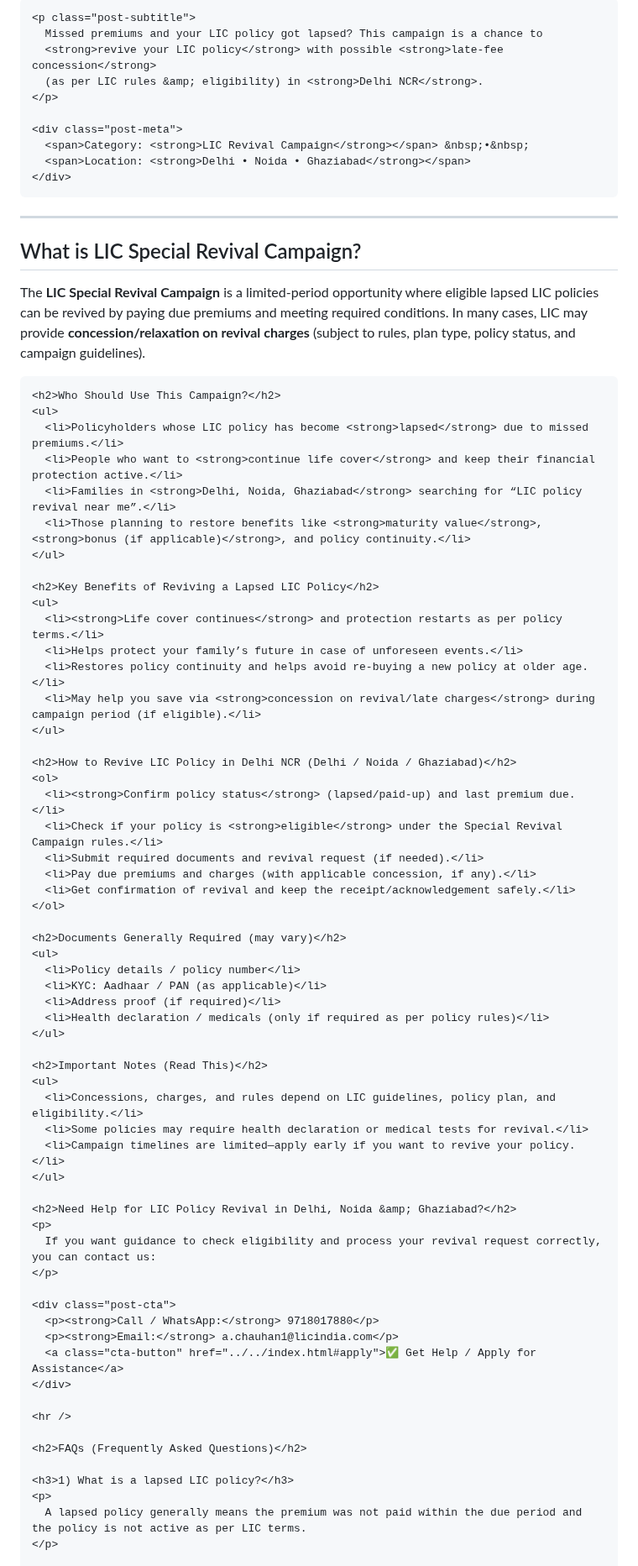
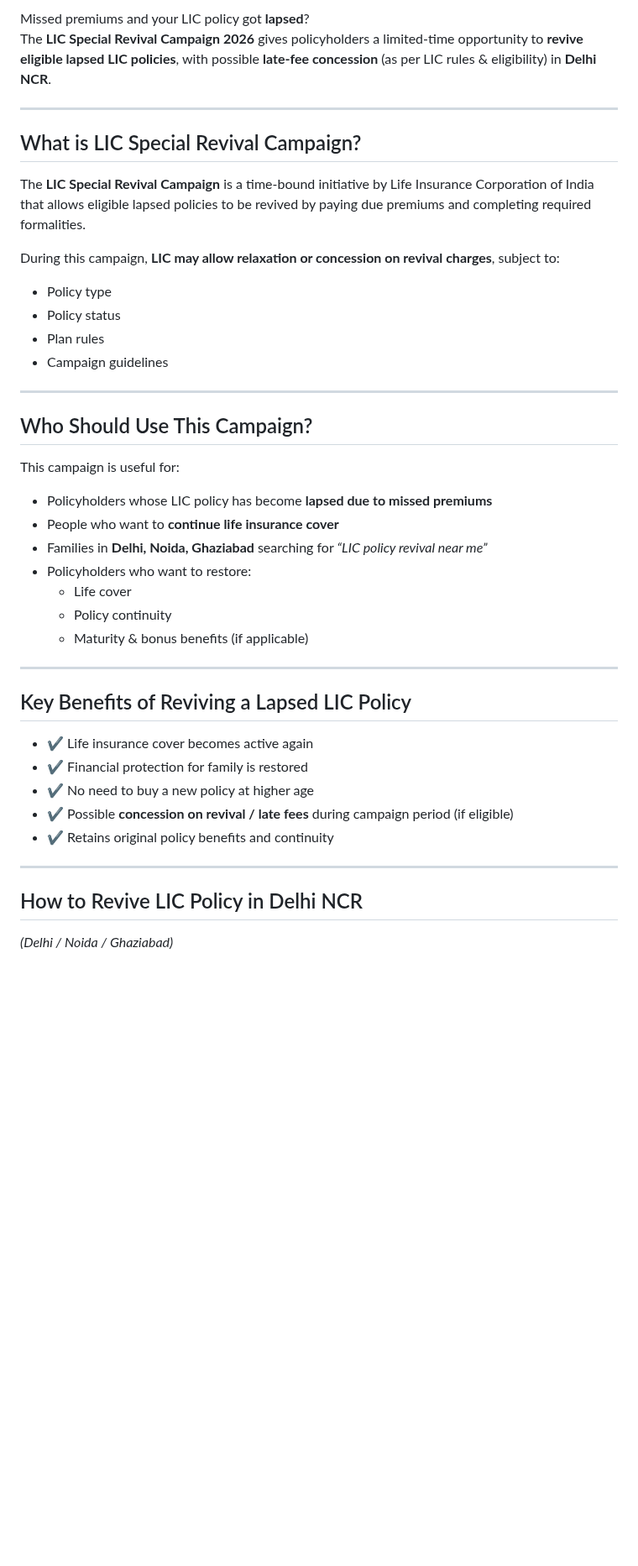
Before and after one commit to advisorslic/advisorslic-website, a Markdown page: blog/posts/lic-special-revival-campaign-2026-delhi-noida-ghaziabad-en.md, the part around one of its changes. Shown at 84% size. Drawn GitHub-style; blank space fills up the shorter version.

```diff
--- a/blog/posts/lic-special-revival-campaign-2026-delhi-noida-ghaziabad-en.md
+++ b/blog/posts/lic-special-revival-campaign-2026-delhi-noida-ghaziabad-en.md
@@ -9,83 +17,45 @@
 
-    <p class="post-subtitle">
-      Missed premiums and your LIC policy got lapsed? This campaign is a chance to
-      <strong>revive your LIC policy</strong> with possible <strong>late-fee concession</strong>
-      (as per LIC rules &amp; eligibility) in <strong>Delhi NCR</strong>.
-    </p>
+Missed premiums and your LIC policy got **lapsed**?
+The **LIC Special Revival Campaign 2026** gives policyholders a limited-time opportunity to **revive eligible lapsed LIC policies**, with possible **late-fee concession** (as per LIC rules & eligibility) in **Delhi NCR**.
 
-    <div class="post-meta">
-      <span>Category: <strong>LIC Revival Campaign</strong></span> &nbsp;•&nbsp;
-      <span>Location: <strong>Delhi • Noida • Ghaziabad</strong></span>
-    </div>
-  </header>
+---
 
-  <hr />
+## What is LIC Special Revival Campaign?
 
-  <article class="post-content">
-    <h2>What is LIC Special Revival Campaign?</h2>
-    <p>
-      The <strong>LIC Special Revival Campaign</strong> is a limited-period opportunity where eligible lapsed LIC policies
-      can be revived by paying due premiums and meeting required conditions. In many cases, LIC may provide
-      <strong>concession/relaxation on revival charges</strong> (subject to rules, plan type, policy status, and campaign guidelines).
-    </p>
+The **LIC Special Revival Campaign** is a time-bound initiative by Life Insurance Corporation of India that allows eligible lapsed policies to be revived by paying due premiums and completing required formalities.
 
-    <h2>Who Should Use This Campaign?</h2>
-    <ul>
-      <li>Policyholders whose LIC policy has become <strong>lapsed</strong> due to missed premiums.</li>
-      <li>People who want to <strong>continue life cover</strong> and keep their financial protection active.</li>
-      <li>Families in <strong>Delhi, Noida, Ghaziabad</strong> searching for “LIC policy revival near me”.</li>
-      <li>Those planning to restore benefits like <strong>maturity value</strong>, <strong>bonus (if applicable)</strong>, and policy continuity.</li>
-    </ul>
+During this campaign, **LIC may allow relaxation or concession on revival charges**, subject to:
+- Policy type
+- Policy status
+- Plan rules
+- Campaign guidelines
 
-    <h2>Key Benefits of Reviving a Lapsed LIC Policy</h2>
-    <ul>
-      <li><strong>Life cover continues</strong> and protection restarts as per policy terms.</li>
-      <li>Helps protect your family’s future in case of unforeseen events.</li>
-      <li>Restores policy continuity and helps avoid re-buying a new policy at older age.</li>
-      <li>May help you save via <strong>concession on revival/late charges</strong> during campaign period (if eligible).</li>
-    </ul>
+---
 
-    <h2>How to Revive LIC Policy in Delhi NCR (Delhi / Noida / Ghaziabad)</h2>
-    <ol>
-      <li><strong>Confirm policy status</strong> (lapsed/paid-up) and last premium due.</li>
-      <li>Check if your policy is <strong>eligible</strong> under the Special Revival Campaign rules.</li>
-      <li>Submit required documents and revival request (if needed).</li>
-      <li>Pay due premiums and charges (with applicable concession, if any).</li>
-      <li>Get confirmation of revival and keep the receipt/acknowledgement safely.</li>
-    </ol>
+## Who Should Use This Campaign?
 
-    <h2>Documents Generally Required (may vary)</h2>
-    <ul>
-      <li>Policy details / policy number</li>
-      <li>KYC: Aadhaar / PAN (as applicable)</li>
-      <li>Address proof (if required)</li>
-      <li>Health declaration / medicals (only if required as per policy rules)</li>
-    </ul>
+This campaign is useful for:
 
-    <h2>Important Notes (Read This)</h2>
-    <ul>
-      <li>Concessions, charges, and rules depend on LIC guidelines, policy plan, and eligibility.</li>
-      <li>Some policies may require health declaration or medical tests for revival.</li>
-      <li>Campaign timelines are limited—apply early if you want to revive your policy.</li>
-    </ul>
+- Policyholders whose LIC policy has become **lapsed due to missed premiums**
+- People who want to **continue life insurance cover**
+- Families in **Delhi, Noida, Ghaziabad** searching for *“LIC policy revival near me”*
+- Policyholders who want to restore:
+  - Life cover
+  - Policy continuity
+  - Maturity & bonus benefits (if applicable)
 
-    <h2>Need Help for LIC Policy Revival in Delhi, Noida &amp; Ghaziabad?</h2>
-    <p>
-      If you want guidance to check eligibility and process your revival request correctly, you can contact us:
-    </p>
+---
 
-    <div class="post-cta">
-      <p><strong>Call / WhatsApp:</strong> 9718017880</p>
-      <p><strong>Email:</strong> a.chauhan1@licindia.com</p>
-      <a class="cta-button" href="../../index.html#apply">✅ Get Help / Apply for Assistance</a>
-    </div>
+## Key Benefits of Reviving a Lapsed LIC Policy
 
-    <hr />
+- ✔ Life insurance cover becomes active again
+- ✔ Financial protection for family is restored
+- ✔ No need to buy a new policy at higher age
+- ✔ Possible **concession on revival / late fees** during campaign period (if eligible)
+- ✔ Retains original policy benefits and continuity
 
-    <h2>FAQs (Frequently Asked Questions)</h2>
+---
 
-    <h3>1) What is a lapsed LIC policy?</h3>
-    <p>
-      A lapsed policy generally means the premium was not paid within the due period and the policy is not active as per LIC terms.
-    </p>
+## How to Revive LIC Policy in Delhi NCR
+*(Delhi / Noida / Ghaziabad)*
 
```
Also changed, not shown: other parts of blog/posts/lic-special-revival-campaign-2026-delhi-noida-ghaziabad-en.md (+73 -39 lines).
